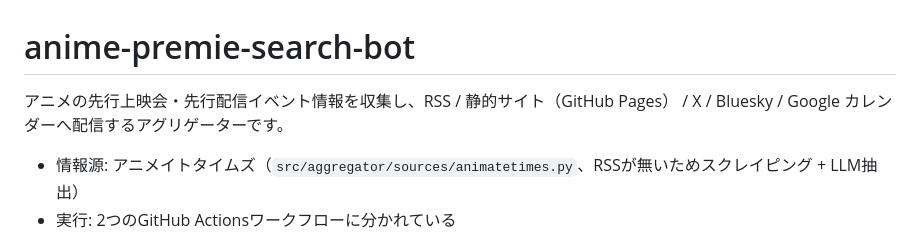
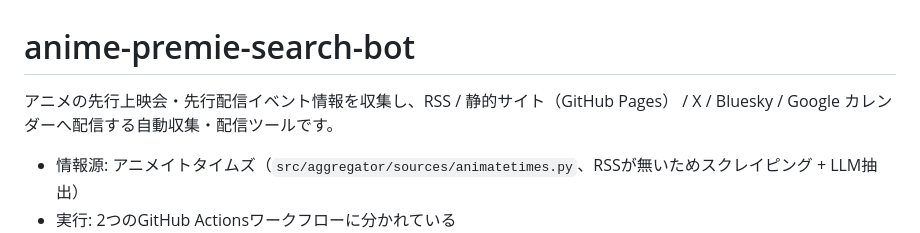
Before and after one commit to hitohorobe/anime-premie-search-bot, a Markdown page: README.md, the part around the change. GitHub-like rendering.

Commit message:
README文言の修正

```diff
--- a/README.md
+++ b/README.md
@@ -1,6 +1,6 @@
 # anime-premie-search-bot
 
-アニメの先行上映会・先行配信イベント情報を収集し、RSS / 静的サイト（GitHub Pages） / X / Bluesky / Google カレンダーへ配信するアグリゲーターです。
+アニメの先行上映会・先行配信イベント情報を収集し、RSS / 静的サイト（GitHub Pages） / X / Bluesky / Google カレンダーへ配信する自動収集・配信ツールです。
 
 - 情報源: アニメイトタイムズ（`src/aggregator/sources/animatetimes.py`、RSSが無いためスクレイピング + LLM抽出）
 - 実行: 2つのGitHub Actionsワークフローに分かれている
```
